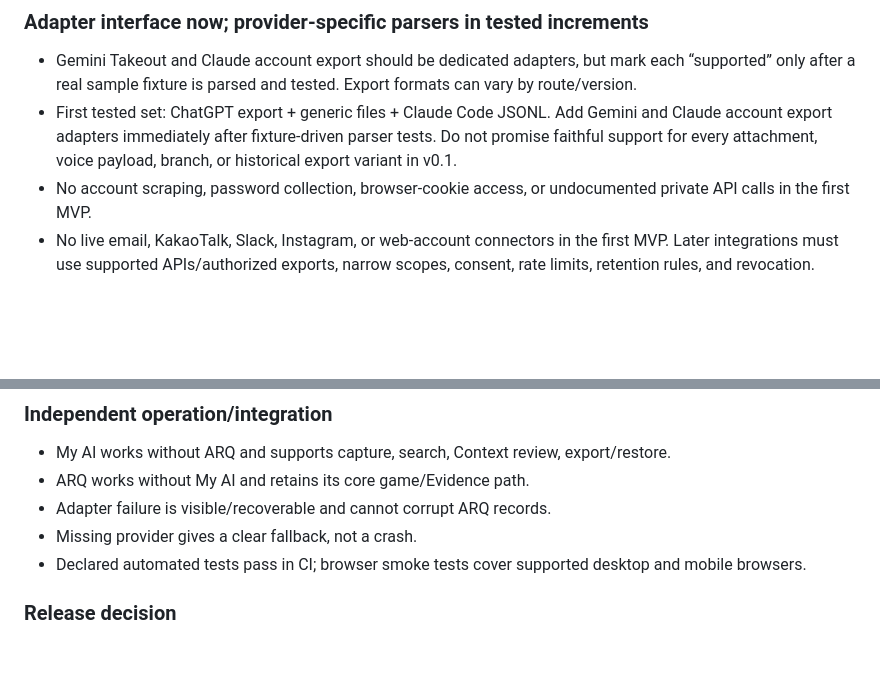
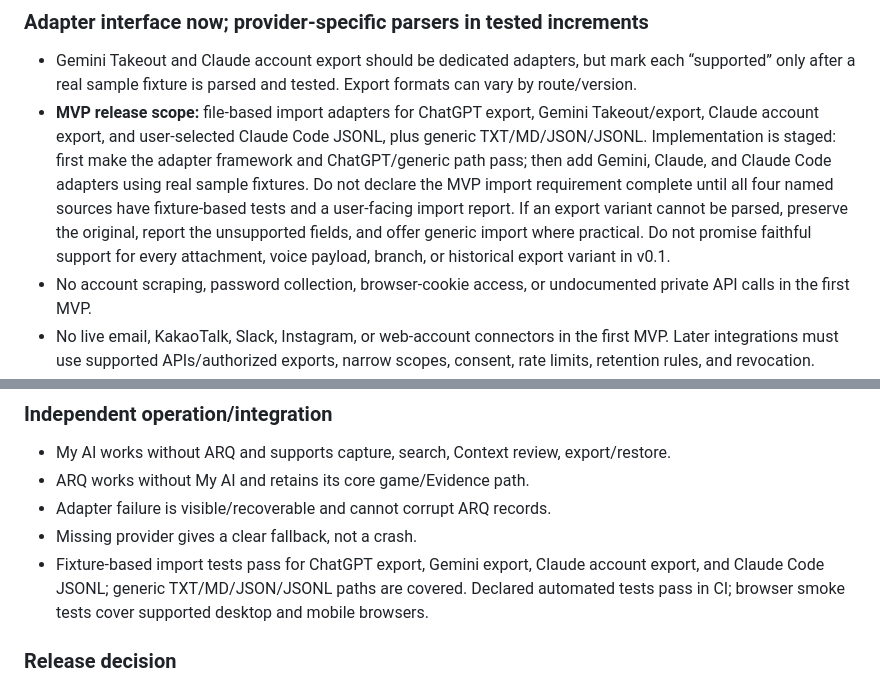
Before and after one commit to rsumnet/AI_Reality_Quest_MVP_v0.1, a Markdown page: docs/hca-hsi-integration/my-ai-life-stream-contract-v0.1.md, 2 parts joined by grey strips. Rendered like a GitHub page; blank space fills up the shorter version.

Commit message:
docs: clarify first MVP conversation import acceptance scope

```diff
--- a/docs/hca-hsi-integration/my-ai-life-stream-contract-v0.1.md
+++ b/docs/hca-hsi-integration/my-ai-life-stream-contract-v0.1.md
@@ -112,7 +112,7 @@ Never treat a model confidence score as human confirmation. Contradictions remai
 ### Adapter interface now; provider-specific parsers in tested increments
 
 - Gemini Takeout and Claude account export should be dedicated adapters, but mark each “supported” only after a real sample fixture is parsed and tested. Export formats can vary by route/version.
-- First tested set: ChatGPT export + generic files + Claude Code JSONL. Add Gemini and Claude account export adapters immediately after fixture-driven parser tests. Do not promise faithful support for every attachment, voice payload, branch, or historical export variant in v0.1.
+- **MVP release scope:** file-based import adapters for ChatGPT export, Gemini Takeout/export, Claude account export, and user-selected Claude Code JSONL, plus generic TXT/MD/JSON/JSONL. Implementation is staged: first make the adapter framework and ChatGPT/generic path pass; then add Gemini, Claude, and Claude Code adapters using real sample fixtures. Do not declare the MVP import requirement complete until all four named sources have fixture-based tests and a user-facing import report. If an export variant cannot be parsed, preserve the original, report the unsupported fields, and offer generic import where practical. Do not promise faithful support for every attachment, voice payload, branch, or historical export variant in v0.1.
 - No account scraping, password collection, browser-cookie access, or undocumented private API calls in the first MVP.
 - No live email, KakaoTalk, Slack, Instagram, or web-account connectors in the first MVP. Later integrations must use supported APIs/authorized exports, narrow scopes, consent, rate limits, retention rules, and revocation.
 - Importing grants permission only for selected personal-use purposes. Sharing, publication, model training, and cross-user learning require separate explicit opt-in and rights review.
@@ -182,7 +182,7 @@ Voice capture, cloud sync, embeddings, QLoRA, XR rendering, and live connectors
 - ARQ works without My AI and retains its core game/Evidence path.
 - Adapter failure is visible/recoverable and cannot corrupt ARQ records.
 - Missing provider gives a clear fallback, not a crash.
-- Declared automated tests pass in CI; browser smoke tests cover supported desktop and mobile browsers.
+- Fixture-based import tests pass for ChatGPT export, Gemini export, Claude account export, and Claude Code JSONL; generic TXT/MD/JSON/JSONL paths are covered. Declared automated tests pass in CI; browser smoke tests cover supported desktop and mobile browsers.
 
 ### Release decision
 First run is complete only when critical tests pass, a versioned test report is saved, known limitations are documented, and clean install + restore smoke test is demonstrated. “The page opened” or “the model answered once” is insufficient.
```
